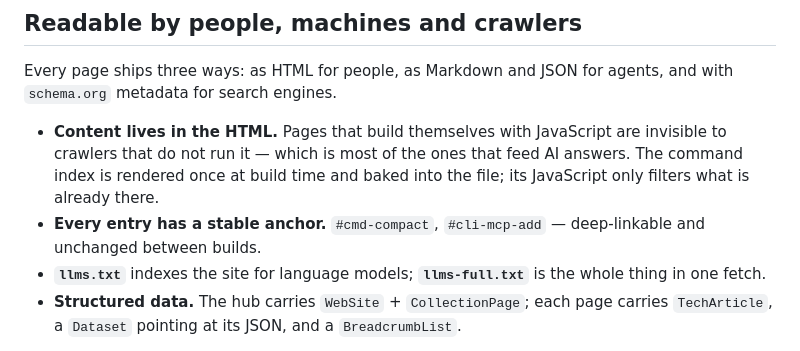
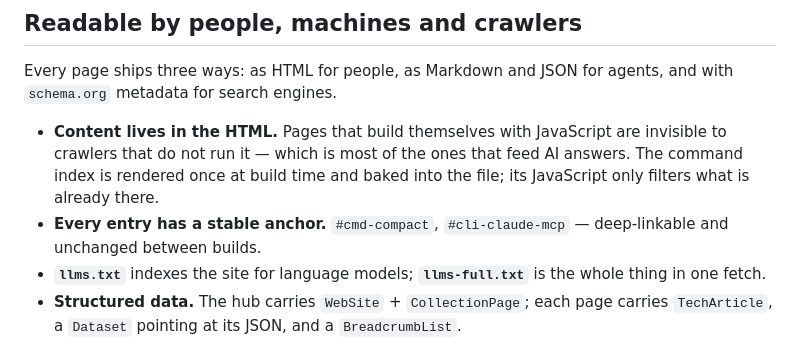
Before and after one commit to johnmiroki/ai-snacks, a Markdown page: README.md, the part around the change. GitHub-like rendering.

Commit message:
Correct the example anchor in the README

```diff
--- a/README.md
+++ b/README.md
@@ -44,8 +44,8 @@ Every page ships three ways: as HTML for people, as Markdown and JSON for agents
   crawlers that do not run it — which is most of the ones that feed AI answers. The command index
   is rendered once at build time and baked into the file; its JavaScript only filters what is
   already there.
-- **Every entry has a stable anchor.** `#cmd-compact`, `#cli-mcp-add` — deep-linkable and unchanged
-  between builds.
+- **Every entry has a stable anchor.** `#cmd-compact`, `#cli-claude-mcp` — deep-linkable and
+  unchanged between builds.
 - **`llms.txt`** indexes the site for language models; **`llms-full.txt`** is the whole thing in one
   fetch.
 - **Structured data.** The hub carries `WebSite` + `CollectionPage`; each page carries `TechArticle`,
```
